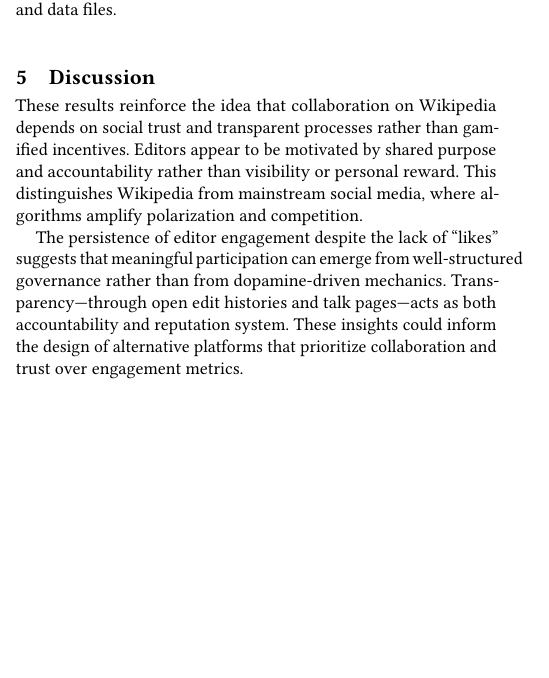
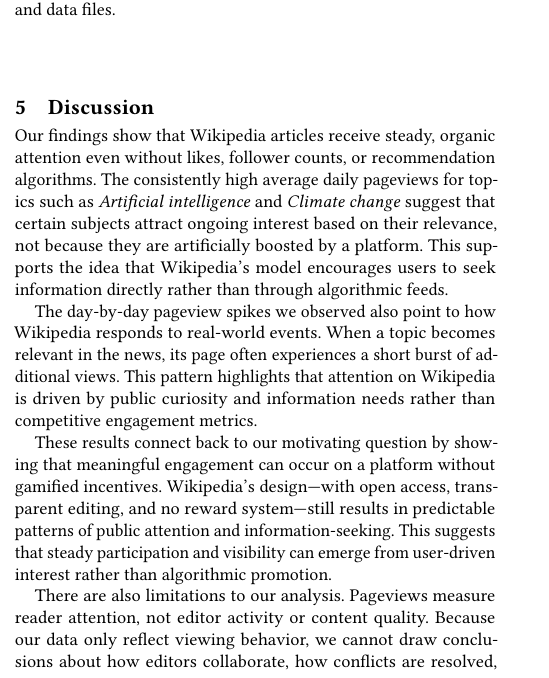
Before and after one commit to tmomani11/CPSC298-12, a LaTeX paper (paper/main.tex, which reads paper/sections/discussion.tex): part of one column of page 2 of 3, cut so that both start at the same text, the shorter picture padded with empty space. Compiled offline with pdfLaTeX.

Commit message:
Enhance discussion on Wikipedia engagement and limitations
Expanded discussion on Wikipedia's engagement model and its implications for collaboration and information-seeking behavior.

```diff
--- a/paper/sections/discussion.tex
+++ b/paper/sections/discussion.tex
@@ -2,6 +2,11 @@
 % Interpret your results, discuss implications, acknowledge limitations
 
 \label{sec:discussion}
-These results reinforce the idea that collaboration on Wikipedia depends on social trust and transparent processes rather than gamified incentives. Editors appear to be motivated by shared purpose and accountability rather than visibility or personal reward. This distinguishes Wikipedia from mainstream social media, where algorithms amplify polarization and competition.
 
-The persistence of editor engagement despite the lack of “likes” suggests that meaningful participation can emerge from well-structured governance rather than from dopamine-driven mechanics. Transparency—through open edit histories and talk pages—acts as both accountability and reputation system. These insights could inform the design of alternative platforms that prioritize collaboration and trust over engagement metrics.
+Our findings show that Wikipedia articles receive steady, organic attention even without likes, follower counts, or recommendation algorithms. The consistently high average daily pageviews for topics such as \textit{Artificial intelligence} and \textit{Climate change} suggest that certain subjects attract ongoing interest based on their relevance, not because they are artificially boosted by a platform. This supports the idea that Wikipedia’s model encourages users to seek information directly rather than through algorithmic feeds.
+
+The day-by-day pageview spikes we observed also point to how Wikipedia responds to real-world events. When a topic becomes relevant in the news, its page often experiences a short burst of additional views. This pattern highlights that attention on Wikipedia is driven by public curiosity and information needs rather than competitive engagement metrics.
+
+These results connect back to our motivating question by showing that meaningful engagement can occur on a platform without gamified incentives. Wikipedia’s design—with open access, transparent editing, and no reward system—still results in predictable patterns of public attention and information-seeking. This suggests that steady participation and visibility can emerge from user-driven interest rather than algorithmic promotion.
+
+There are also limitations to our analysis. Pageviews measure reader attention, not editor activity or content quality. Because our data only reflect viewing behavior, we cannot draw conclusions about how editors collaborate, how conflicts are resolved, or how governance decisions are made. Future work could combine pageview data with revision histories or talk page analysis to provide a more complete picture of participation dynamics.
```
